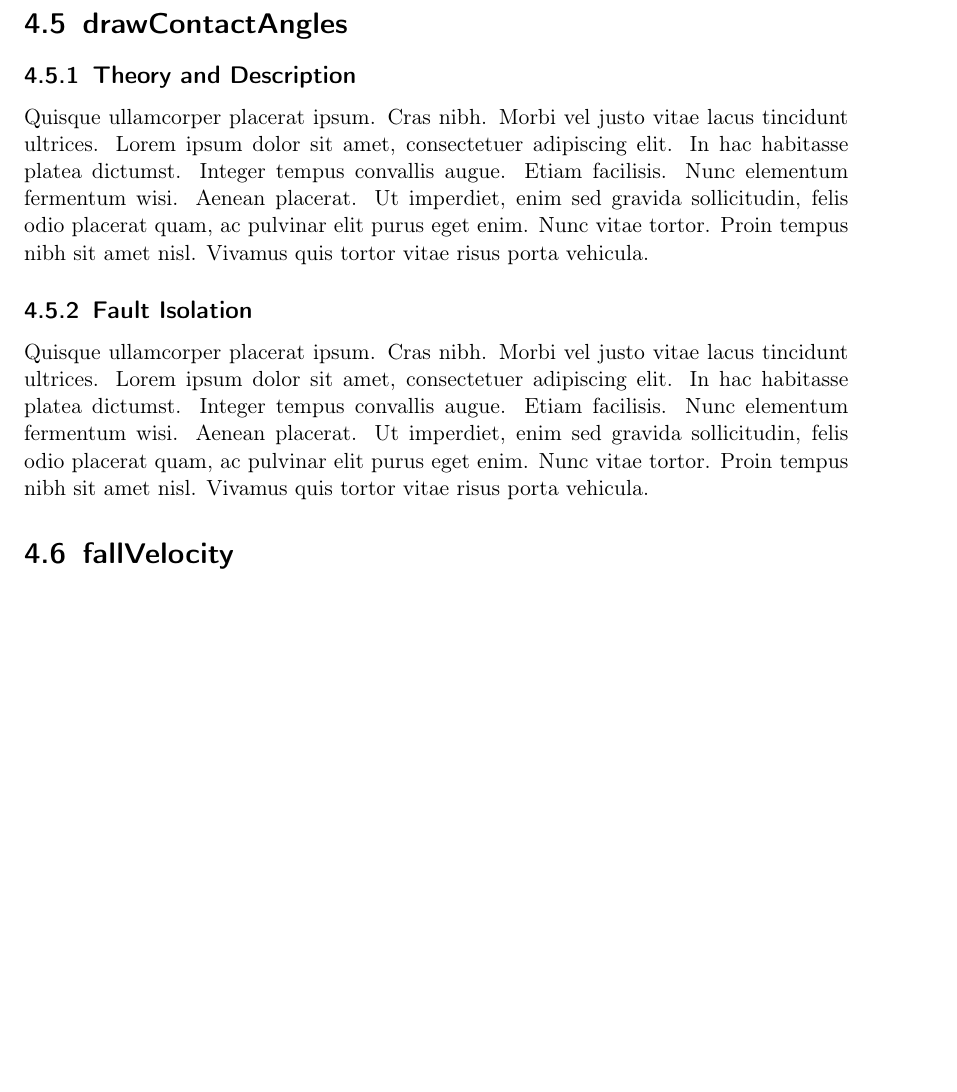
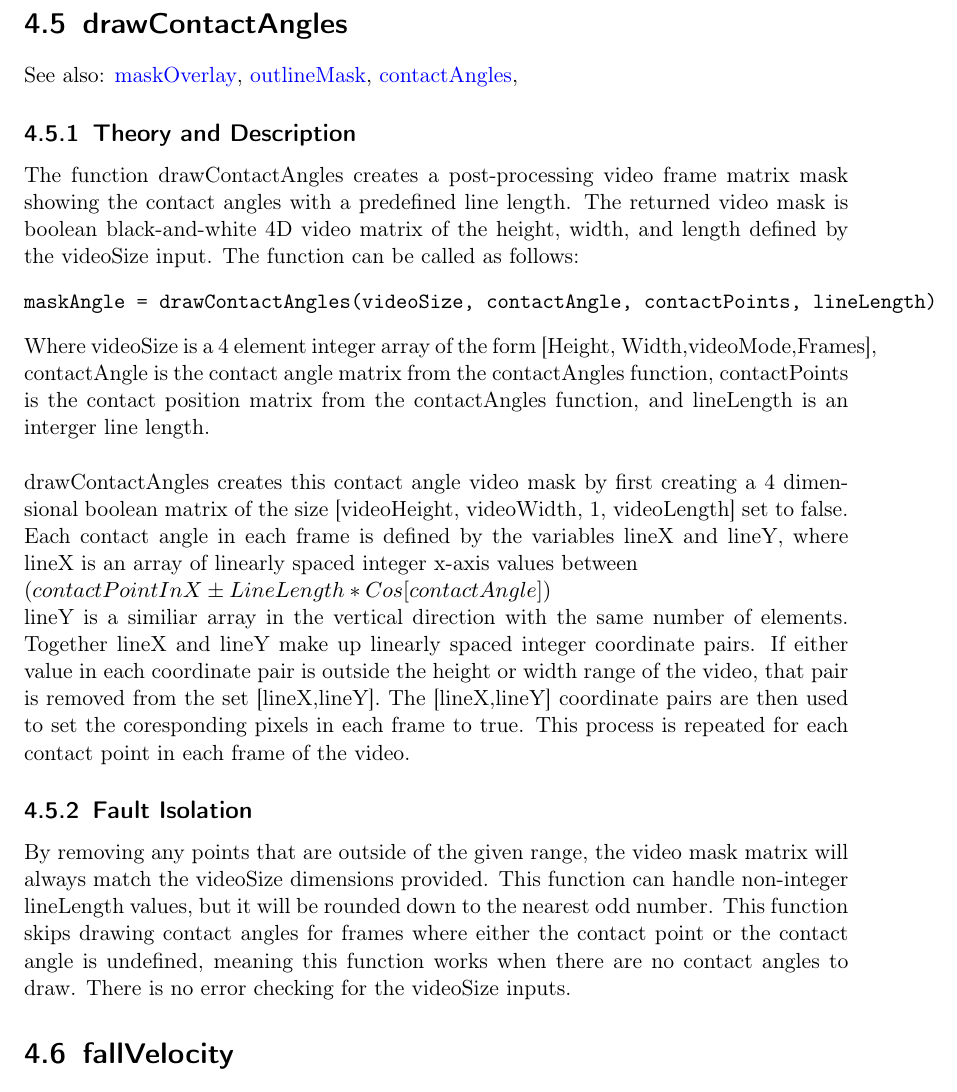
Before and after one commit to IFDL-WSU/Viscous-Droplet-Impact, a LaTeX thesis (User Manual/User_Manual.tex): part of page 12 of 22 before the commit and part of page 12 of 23 after it, cut so that both start at the same text, the shorter picture padded with empty space. Compiled offline with pdfLaTeX.

Commit message:
Update User_Manual.tex

```diff
--- a/User Manual/User_Manual.tex
+++ b/User Manual/User_Manual.tex
@@ -292,11 +292,18 @@ If you receive this error, videoSource may have been changed after video2frame,
 
 \section{drawContactAngles}
 \label{sec:drawContactAngles}
+See also: \hyperref[sec:maskOverlay]{maskOverlay}, \hyperref[sec:outlineMask]{outlineMask}, \hyperref[sec:contactAngles]{contactAngles},
 \subsection{Theory and Description}
-\lipsum[4]
-
+The function drawContactAngles creates a post-processing video frame matrix mask showing the contact angles with a predefined line length. The returned video mask is boolean black-and-white 4D video matrix of the height, width, and length defined by the videoSize input. The function can be called as follows:
+\begin{verbatim}
+maskAngle = drawContactAngles(videoSize, contactAngle, contactPoints, lineLength)
+\end{verbatim}
+Where videoSize is a 4 element integer array of the form [Height, Width,videoMode,Frames], contactAngle is the contact angle matrix from the contactAngles function, contactPoints is the contact position matrix from the contactAngles function, and lineLength is an interger line length.\\ \\
+drawContactAngles creates this contact angle video mask by first creating a 4 dimensional boolean matrix of the size [videoHeight, videoWidth, 1, videoLength] set to false. Each contact angle in each frame is defined by the variables lineX and lineY, where lineX is an array of linearly spaced integer x-axis values between\\
+$(contactPointInX\pm LineLength*Cos[contactAngle])$\\
+lineY is a similiar array in the vertical direction with the same number of elements. Together lineX and lineY make up linearly spaced integer coordinate pairs. If either value in each coordinate pair is outside the height or width range of the video, that pair is removed from the set {[lineX,lineY]}. The {[lineX,lineY]} coordinate pairs are then used to set the coresponding pixels in each frame to true. This process is repeated for each contact point in each frame of the video.
 \subsection{Fault Isolation}
-\lipsum[4]
+By removing any points that are outside of the given range, the video mask matrix will always match the videoSize dimensions provided. This function can handle non-integer lineLength values, but it will be rounded down to the nearest odd number. This function skips drawing contact angles for frames where either the contact point or the contact angle is undefined, meaning this function works when there are no contact angles to draw. There is no error checking for the videoSize inputs.
 
 
 
```
